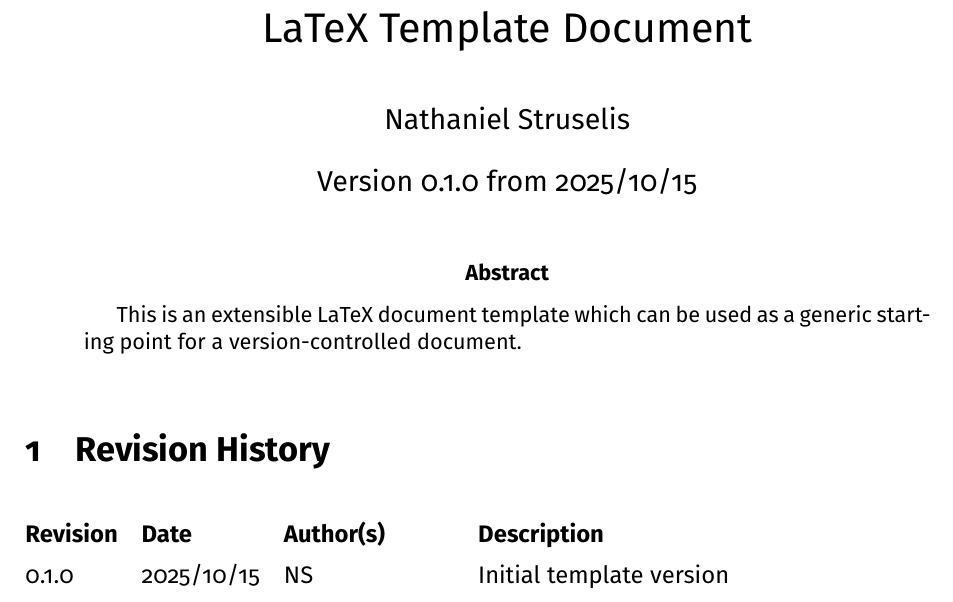
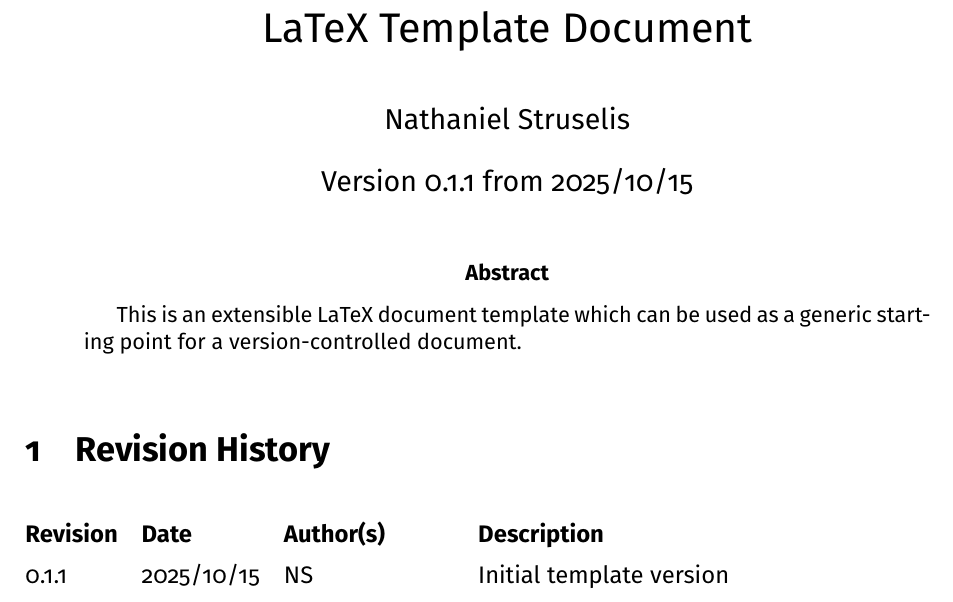
Before and after one commit to NathanielJS1541/LaTeX_Template, a LaTeX paper (main.tex, which reads front_matter/document_revision.tex): part of page 1 of 6, cut so that both start at the same text. Compiled offline with pdfLaTeX.

Commit message:
chore(release): bump example document version
This commit bumps the document revision from `v0.1.0` to `v0.1.1`. I've
decided to just edit the existing version, since nothing in the document
has actually changed, and the entry is for example only.

```diff
--- a/front_matter/document_revision.tex
+++ b/front_matter/document_revision.tex
@@ -14,5 +14,5 @@
     % preamble/authors.tex to link the initials here to a name. Without doing
     % this, only the initials will appear for the document authors.
     % Example entry for NS in preamble/authors.tex:
-    \vhEntry{0.1.0}{2025/10/15}{NS}{Initial template version}
+    \vhEntry{0.1.1}{2025/10/15}{NS}{Initial template version}
 \end{versionhistory}
```
